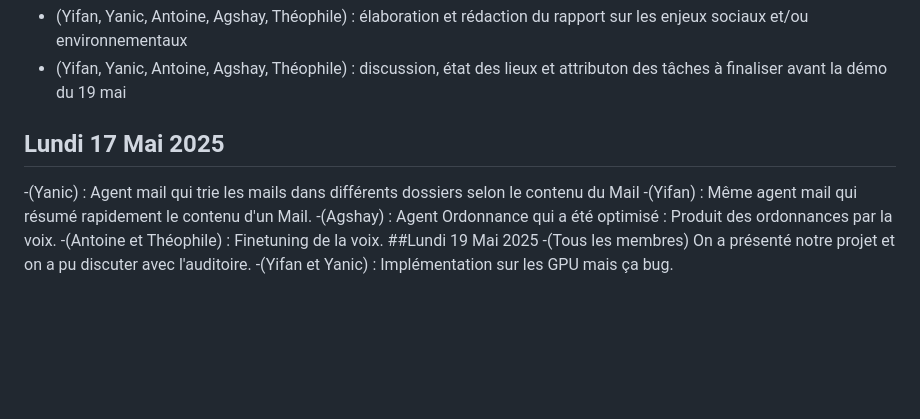
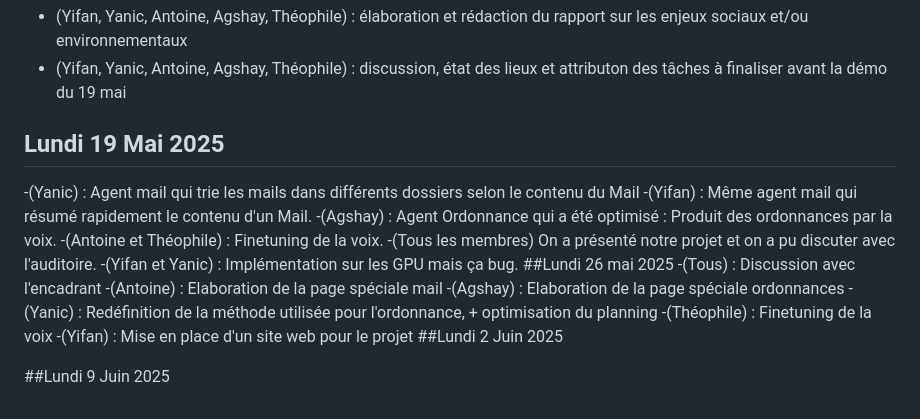
Before and after one commit to nadiedjoa-24/Secretary-Ai, a Markdown page: SUIVI.md, the part around the change. GitHub-like rendering; blank space fills up the shorter version.

```diff
--- a/SUIVI.md
+++ b/SUIVI.md
@@ -73,11 +73,20 @@
 ## Lundi 12 Mai 2025
 - (Yifan, Yanic, Antoine, Agshay, Théophile) : élaboration et rédaction du rapport sur les enjeux sociaux et/ou environnementaux
 - (Yifan, Yanic, Antoine, Agshay, Théophile) : discussion, état des lieux et attributon des tâches à finaliser avant la démo du 19 mai
-## Lundi 17 Mai 2025
+## Lundi 19 Mai 2025
 -(Yanic) : Agent mail qui trie les mails dans différents dossiers selon le contenu du Mail
 -(Yifan) : Même agent mail qui résumé rapidement le contenu d'un Mail.
 -(Agshay) : Agent Ordonnance qui a été optimisé : Produit des ordonnances par la voix.
 -(Antoine et Théophile) : Finetuning de la voix.
-##Lundi 19 Mai 2025
 -(Tous les membres) On a présenté notre projet et on a pu discuter avec l'auditoire.
 -(Yifan et Yanic) : Implémentation sur les GPU mais ça bug.
+##Lundi 26 mai 2025
+-(Tous) : Discussion avec l'encadrant
+-(Antoine) : Elaboration de la page spéciale mail
+-(Agshay) : Elaboration de la page spéciale ordonnances
+-(Yanic) : Redéfinition de la méthode utilisée pour l'ordonnance, + optimisation du planning
+-(Théophile) : Finetuning de la voix
+-(Yifan) : Mise en place d'un site web pour le projet
+##Lundi 2 Juin 2025
+
+##Lundi 9 Juin 2025
```
